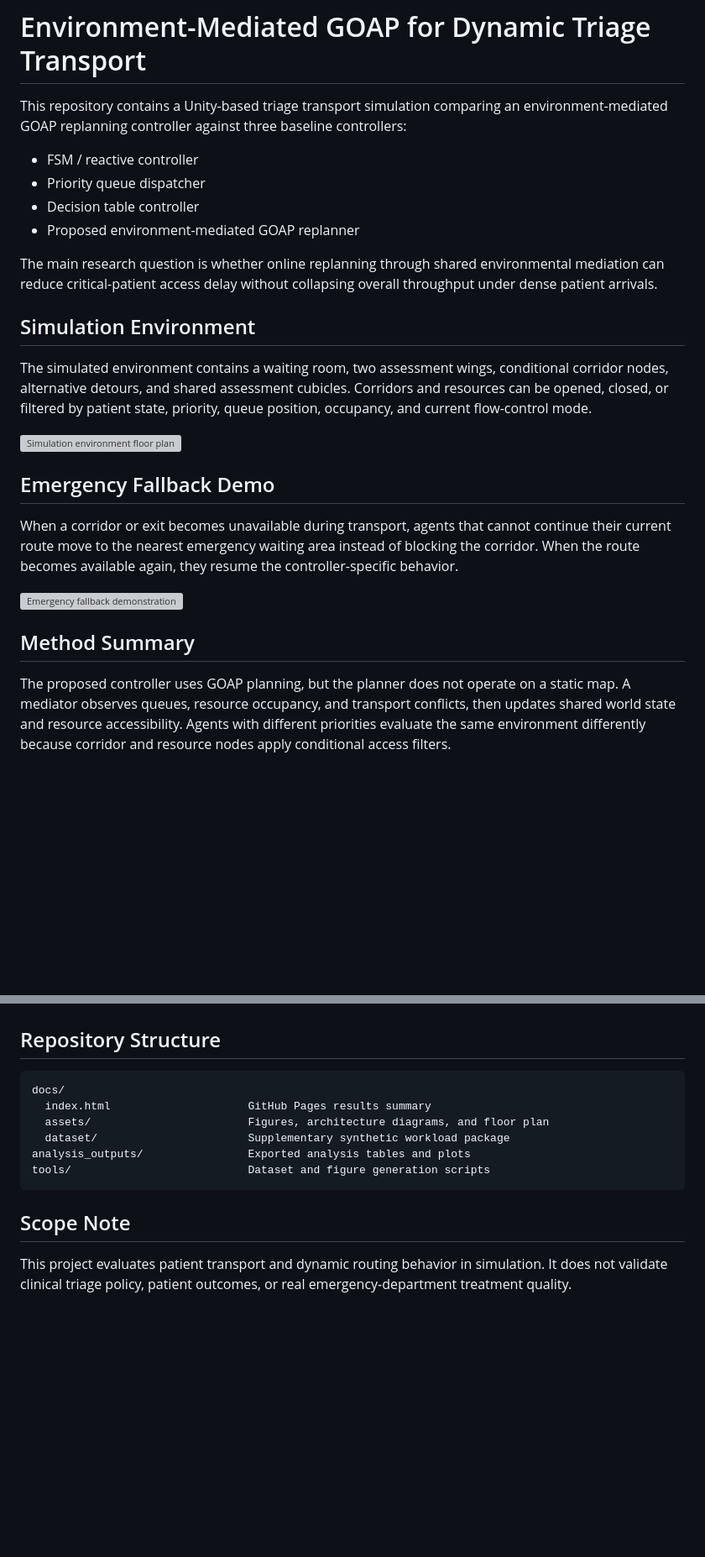
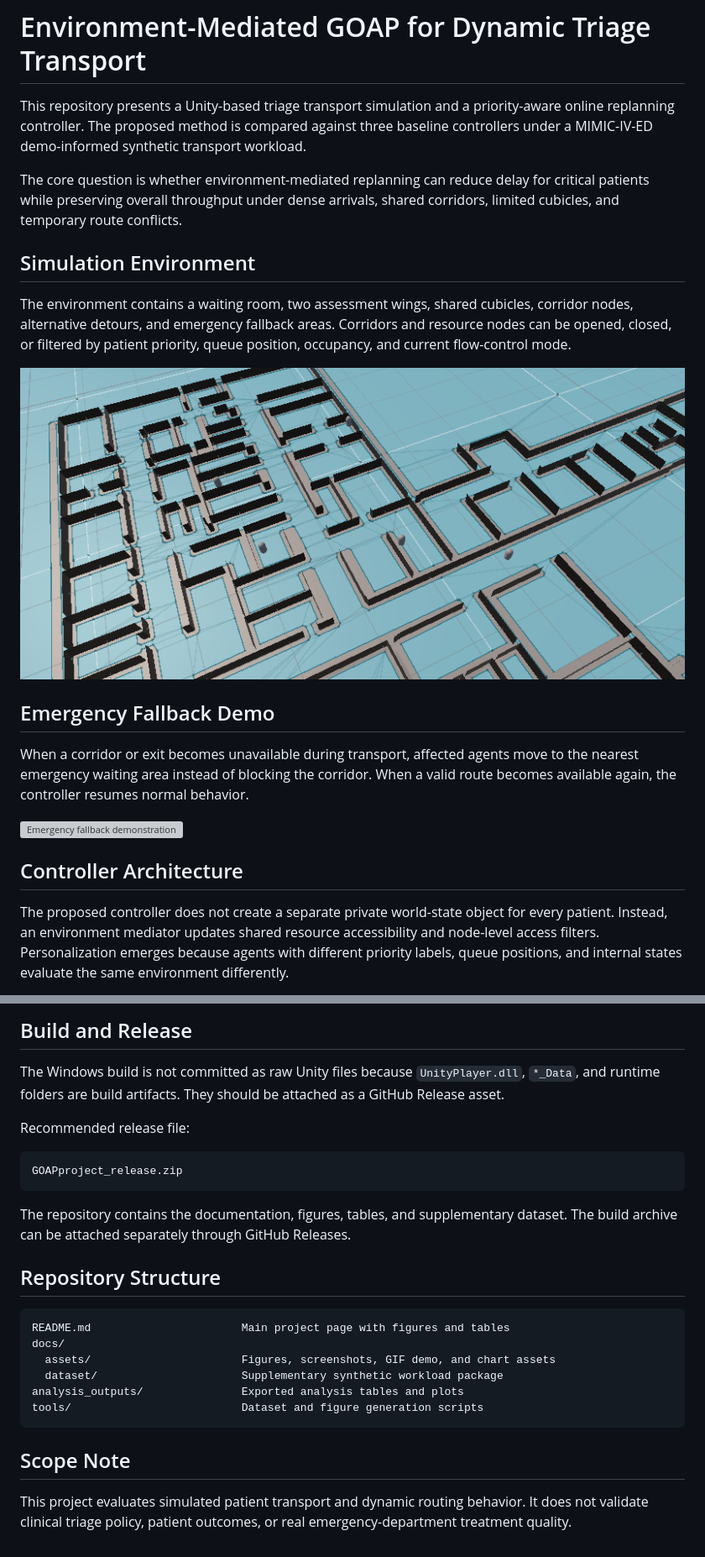
Before and after one commit to GlebBondarenko/GOAP_priorityAwareRouting, a Markdown page: README.md, 2 parts joined by grey strips. Shown: that part at 84% size. GitHub-like rendering; pictures changed too: docs/assets/simulation_floor_plan.png (added); blank space fills up the shorter version; grey boxes are pictures that could not be loaded.

````diff
--- a/README.md
+++ b/README.md
@@ -1,27 +1,22 @@
 # Environment-Mediated GOAP for Dynamic Triage Transport
 
-This repository contains a Unity-based triage transport simulation comparing an environment-mediated GOAP replanning controller against three baseline controllers:
+This repository presents a Unity-based triage transport simulation and a priority-aware online replanning controller. The proposed method is compared against three baseline controllers under a MIMIC-IV-ED demo-informed synthetic transport workload.
 
-- FSM / reactive controller
-- Priority queue dispatcher
-- Decision table controller
-- Proposed environment-mediated GOAP replanner
-
-The main research question is whether online replanning through shared environmental mediation can reduce critical-patient access delay without collapsing overall throughput under dense patient arrivals.
+The core question is whether environment-mediated replanning can reduce delay for critical patients while preserving overall throughput under dense arrivals, shared corridors, limited cubicles, and temporary route conflicts.
 
 ## Simulation Environment
 
-The simulated environment contains a waiting room, two assessment wings, conditional corridor nodes, alternative detours, and shared assessment cubicles. Corridors and resources can be opened, closed, or filtered by patient state, priority, queue position, occupancy, and current flow-control mode.
+The environment contains a waiting room, two assessment wings, shared cubicles, corridor nodes, alternative detours, and emergency fallback areas. Corridors and resource nodes can be opened, closed, or filtered by patient priority, queue position, occupancy, and current flow-control mode.
 
-![Simulation environment floor plan](docs/assets/simulation_floor_plan.svg)
+![Simulation environment floor plan](docs/assets/simulation_floor_plan.png)
 
 ## Emergency Fallback Demo
 
-When a corridor or exit becomes unavailable during transport, agents that cannot continue their current route move to the nearest emergency waiting area instead of blocking the corridor. When the route becomes available again, they resume the controller-specific behavior.
+When a corridor or exit becomes unavailable during transport, affected agents move to the nearest emergency waiting area instead of blocking the corridor. When a valid route becomes available again, the controller resumes normal behavior.
 
 ![Emergency fallback demonstration](docs/assets/emergency_fallback_demo.gif)
 
-## Method Summary
+## Controller Architecture
 
-The proposed controller uses GOAP planning, but the planner does not operate on a static map. A mediator observes queues, resource occupancy, and transport conflicts, then updates shared world state and resource accessibility. Agents with different priorities evaluate the same environment differently because corridor and resource nodes apply conditional access filters.
+The proposed controller does not create a separate private world-state object for every patient. Instead, an environment mediator updates shared resource accessibility and node-level access filters. Personalization emerges because agents with different priority labels, queue positions, and internal states evaluate the same environment differently.
 
@@ -72,15 +138,26 @@ Dense workload highlights:
+## Build and Release
+
+The Windows build is not committed as raw Unity files because `UnityPlayer.dll`, `*_Data`, and runtime folders are build artifacts. They should be attached as a GitHub Release asset.
+
+Recommended release file:
+
+```text
+GOAPproject_release.zip
+```
+
+The repository contains the documentation, figures, tables, and supplementary dataset. The build archive can be attached separately through GitHub Releases.
 
 ## Repository Structure
 
 ```text
+README.md                       Main project page with figures and tables
 docs/
-  index.html                     GitHub Pages results summary
-  assets/                        Figures, architecture diagrams, and floor plan
-  dataset/                       Supplementary synthetic workload package
-analysis_outputs/                Exported analysis tables and plots
-tools/                           Dataset and figure generation scripts
+  assets/                       Figures, screenshots, GIF demo, and chart assets
+  dataset/                      Supplementary synthetic workload package
+analysis_outputs/               Exported analysis tables and plots
+tools/                          Dataset and figure generation scripts
 ```
 
 ## Scope Note
 
-This project evaluates patient transport and dynamic routing behavior in simulation. It does not validate clinical triage policy, patient outcomes, or real emergency-department treatment quality.
+This project evaluates simulated patient transport and dynamic routing behavior. It does not validate clinical triage policy, patient outcomes, or real emergency-department treatment quality.
````
Also changed, not shown: other parts of README.md (+101 -30 lines), 1 other file.
